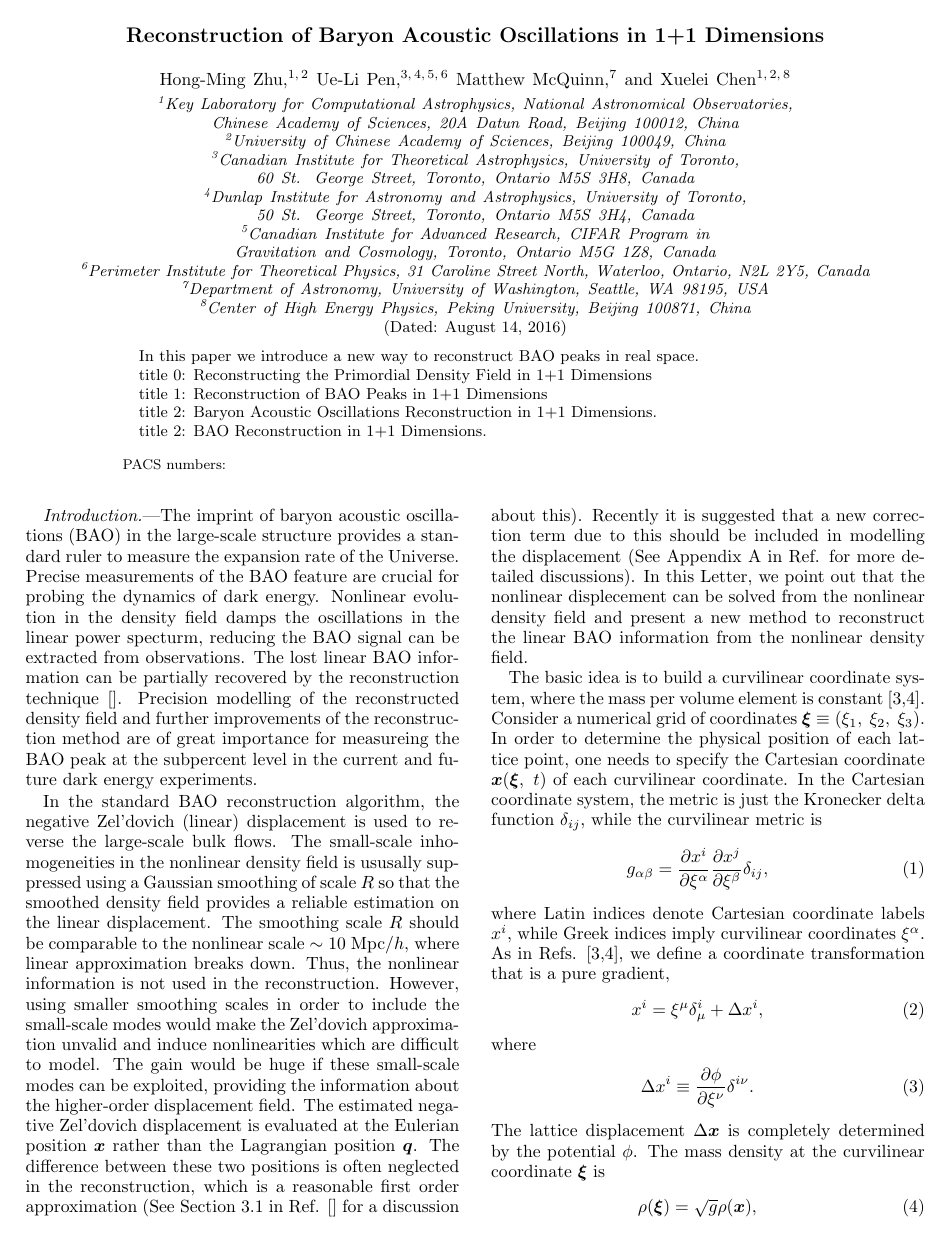
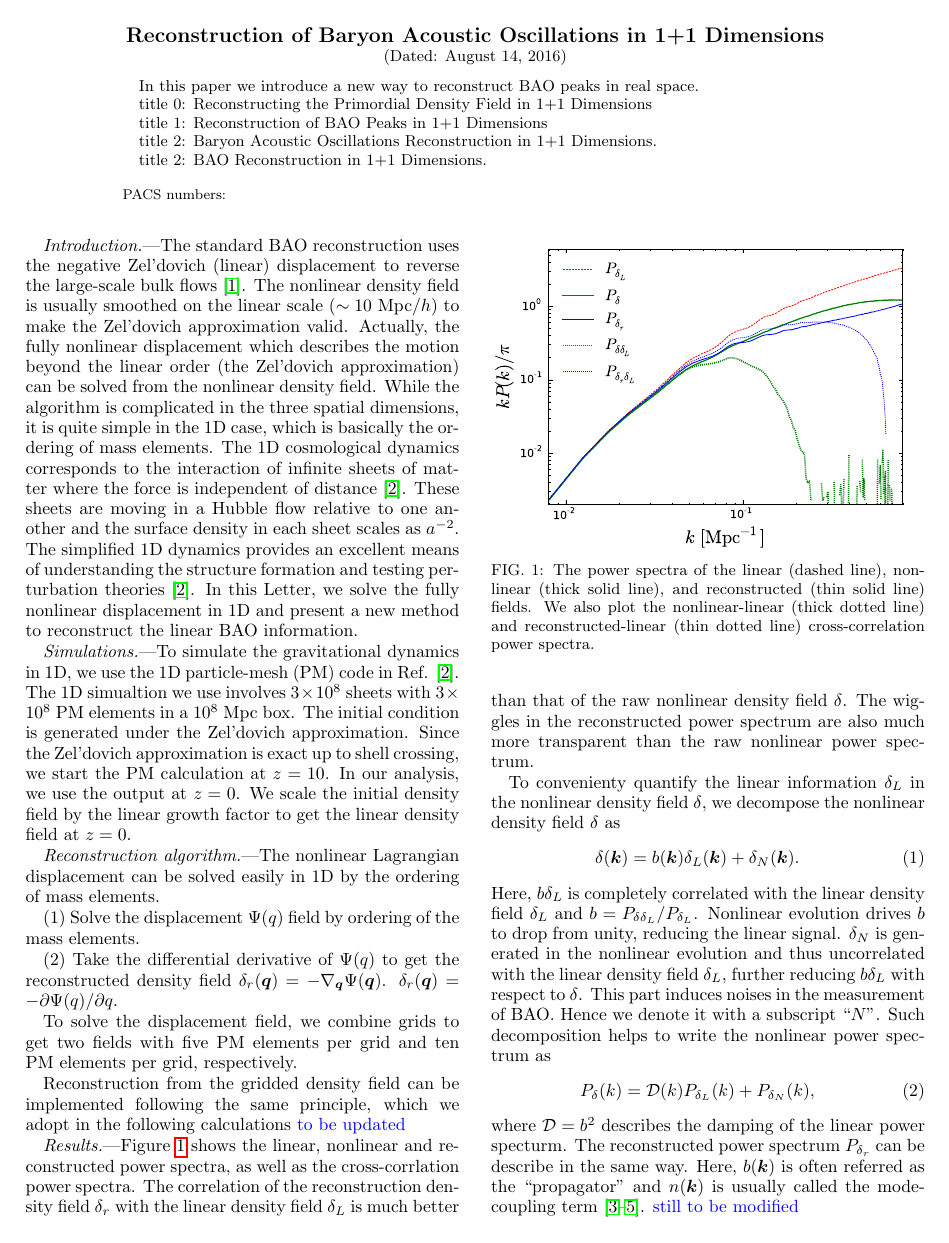
Before and after one commit to hmzhuzy/1d-bao, a LaTeX paper (xy.tex): page 1 of 3. Compiled offline with pdfLaTeX.

Commit message:
Aug 14th

```diff
--- a/xy.tex
+++ b/xy.tex
@@ -38,23 +38,23 @@
 
 \title{Reconstruction of Baryon Acoustic Oscillations in 1+1 Dimensions}
 
-\author{Hong-Ming Zhu}
-\affiliation{Key Laboratory for Computational Astrophysics, National Astronomical Observatories, Chinese Academy of Sciences, 20A Datun Road, Beijing 100012, China}
-\affiliation{University of Chinese Academy of Sciences, Beijing 100049, China}
-
-\author{Ue-Li Pen}
-\affiliation{Canadian Institute for Theoretical Astrophysics, University of Toronto, 60 St. George Street, Toronto, Ontario M5S 3H8, Canada}
-\affiliation{Dunlap Institute for Astronomy and Astrophysics, University of Toronto, 50 St. George Street, Toronto, Ontario M5S 3H4, Canada}
-\affiliation{Canadian Institute for Advanced Research, CIFAR Program in Gravitation and Cosmology, Toronto, Ontario M5G 1Z8, Canada}
-\affiliation{Perimeter Institute for Theoretical Physics, 31 Caroline Street North, Waterloo, Ontario, N2L 2Y5, Canada}
-
-\author{Matthew McQuinn}
-\affiliation{Department of Astronomy, University of Washington, Seattle, WA 98195, USA}
-
-\author{Xuelei Chen}
-\affiliation{Key Laboratory for Computational Astrophysics, National Astronomical Observatories, Chinese Academy of Sciences, 20A Datun Road, Beijing 100012, China}
-\affiliation{University of Chinese Academy of Sciences, Beijing 100049, China}
-\affiliation{Center of High Energy Physics, Peking University, Beijing 100871, China}
+%\author{Hong-Ming Zhu}
+%\affiliation{Key Laboratory for Computational Astrophysics, National Astronomical Observatories, Chinese Academy of Sciences, 20A Datun Road, Beijing 100012, China}
+%\affiliation{University of Chinese Academy of Sciences, Beijing 100049, China}
+%
+%\author{Ue-Li Pen}
+%\affiliation{Canadian Institute for Theoretical Astrophysics, University of Toronto, 60 St. George Street, Toronto, Ontario M5S 3H8, Canada}
+%\affiliation{Dunlap Institute for Astronomy and Astrophysics, University of Toronto, 50 St. George Street, Toronto, Ontario M5S 3H4, Canada}
+%\affiliation{Canadian Institute for Advanced Research, CIFAR Program in Gravitation and Cosmology, Toronto, Ontario M5G 1Z8, Canada}
+%\affiliation{Perimeter Institute for Theoretical Physics, 31 Caroline Street North, Waterloo, Ontario, N2L 2Y5, Canada}
+%
+%\author{Matthew McQuinn}
+%\affiliation{Department of Astronomy, University of Washington, Seattle, WA 98195, USA}
+%
+%\author{Xuelei Chen}
+%\affiliation{Key Laboratory for Computational Astrophysics, National Astronomical Observatories, Chinese Academy of Sciences, 20A Datun Road, Beijing 100012, China}
+%\affiliation{University of Chinese Academy of Sciences, Beijing 100049, China}
+%\affiliation{Center of High Energy Physics, Peking University, Beijing 100871, China}
 
 \date{\today}
 
@@ -77,66 +77,3 @@ title 2: BAO Reconstruction in 1+1 Dimensions.
 %\section{\label{sec:level1}First-level heading}
 % sections are not used for PRL papers
 
-{\it Introduction.}---The imprint of baryon acoustic oscillations (BAO) in the
-large-scale structure provides a standard ruler to measure the expansion rate
-of the Universe. Precise measurements of the BAO feature are crucial for
-probing the dynamics of dark energy.
-Nonlinear evolution in the density field damps the oscillations in the linear
-power specturm, reducing the BAO signal can be extracted from observations.
-The lost linear BAO information can be partially recovered by the reconstruction
-technique []. Precision modelling of the reconstructed density field and
-further improvements of the reconstruction method are of great importance
-for measureing the BAO peak at the subpercent level in the current and future
-dark energy experiments.
-
-In the standard BAO reconstruction algorithm, the negative Zel'dovich (linear)
-displacement is used to reverse the large-scale bulk flows.
-The small-scale inhomogeneities in the nonlinear density field is ususally
-suppressed using a Gaussian smoothing of scale $R$ so that the smoothed density
-field provides a reliable estimation on the linear displacement.
-The smoothing scale $R$ should be comparable to the nonlinear scale
-$\sim10\ \mr{Mpc}/h$, where linear approximation breaks down.
-Thus, the nonlinear information is not used in the reconstruction.
-However, using smaller smoothing scales in order to include the small-scale
-modes would make the Zel'dovich approximation unvalid and induce
-nonlinearities which are difficult to model.
-The gain would be huge if these small-scale modes can be exploited, providing
-the information about the higher-order displacement field.
-The estimated negative Zel'dovich displacement is evaluated at the Eulerian
-position $\bm{x}$ rather than the Lagrangian position $\bm{q}$. The difference
-between these two positions is often neglected in the reconstruction, which
-is a reasonable first order approximation (See Section 3.1 in Ref. [] for a
-discussion about this). Recently it is suggested that a new correction term
-due to this should be included in modelling the displacement (See Appendix A
-in Ref.  for more detailed discussions).
-In this Letter, we point out that the nonlinear displecement can be solved
-from the nonlinear density field and present a new method to reconstruct
-the linear BAO information from the nonlinear density field.
-
-The basic idea is to build a curvilinear coordinate system, where the mass per
-volume element is constant [3,4]. Consider a numerical grid of coordinates
-$\bm{\xi}\equiv(\xi_1,\ \xi_2,\ \xi_3)$. In order to determine the physical
-position of each lattice point, one needs to specify the Cartesian coordinate
-$\bm{x}(\bm{\xi},\ t)$ of each curvilinear coordinate.
-In the Cartesian coordinate system, the metric is just the Kronecker delta
-function $\delta_{ij}$, while the curvilinear metric is
-\bea
-g_{\alpha\beta}=\frac{\partial x^i}{\partial \xi^\alpha}\frac{\partial x^j}{\partial \xi^\beta}\delta_{ij},
-\eea
-where Latin indices denote Cartesian coordinate labels $x^i$,
-while Greek indices imply curvilinear coordinates $\xi^\alpha$.
-As in Refs. [3,4], we define a coordinate transformation that is a pure
-gradient,
-\bea
-x^i=\xi^\mu\delta^i_\mu+\Delta x^i,
-\eea
-where
-\bea
-\Delta x^i\equiv\frac{\partial\phi}{\partial\xi^\nu}\delta^{i\nu}.
-\eea
-The lattice displacement $\Delta\bm{x}$ is completely determined by the
-potential $\phi$.
-The mass density at the curvilinear coordinate $\bm{\xi}$ is
-\bea
-\rho(\bm{\xi})=\sqrt{g}\rho(\bm{x}),
-\eea
@@ -149 +80,18 @@ The reconstructed density field $\delta_r(\bm{\xi})$ is given by
-\bea
+{\it Introduction.}---The standard BAO reconstruction uses the negative
+Zel'dovich (linear) displacement to reverse the large-scale bulk flows
+\cite{2007bao}.
+The nonlinear density field is usually smoothed on the linear scale
+($\sim10\ \mr{Mpc}/h$) to make the Zel'dovich approximation valid.
+Actually, the fully nonlinear displacement which describes the motion beyond
+the linear order (the Zel'dovich approximation) can be solved from the nonlinear
+density field.
+While the algorithm is complicated in the three spatial dimensions, it is
+quite simple in the 1D case, which is basically the ordering of mass elements.
+The 1D cosmological dynamics corresponds to the interaction of infinite sheets
+of matter where the force is independent of distance \cite{2016matt}.
+These sheets are moving in a Hubble flow relative to one another and the surface
+density in each sheet scales as $a^{-2}$.
+The simplified 1D dynamics provides an excellent means of understanding the
+structure formation and testing perturbation theories \cite{2016matt}.
+In this Letter, we solve the fully nonlinear displacement in 1D and present
+a new method to reconstruct the linear BAO information.
@@ -179,8 +98,19 @@ how much information is reconstructed.
 %=======================================
 
 
-{\it Reconstruction algorithm.}---The Lagrangian displacement can be solved
-easily in 1+1 dimensions by ordering of the mass elements.
+{\it Simulations.}---To simulate the gravitational dynamics in 1D, we use the
+1D particle-mesh (PM) code in Ref. \cite{2016matt}.
+The 1D simualtion we use involves $3\times10^8$ sheets with $3\times10^8$ PM
+elements in a $10^8\ \mr{Mpc}$ box.
+The initial condition is generated under the Zel'dovich approximation.
+Since the Zel'dovich approximation is exact up to shell crossing, we start
+the PM calculation at $z=10$. In our analysis, we use the output at $z=0$.
+We scale the initial density field by the linear growth factor to get the
+linear density field at $z=0$.
+%=======================================
+
+{\it Reconstruction algorithm.}---The nonlinear Lagrangian displacement
+can be solved easily in 1D by the ordering of mass elements.
 
 (1) Solve the displacement $\Psi(q)$ field by ordering of the mass elements.
 
@@ -192,7 +122,8 @@ To solve the displacement field, we combine grids to get two fields with
 five PM elements per grid and ten PM elements per grid, respectively.
 
 Reconstruction from the gridded density field can be implemented following
-the same principle, which we adopt here [].
+the same principle, which we adopt in the following calculations
+\tcb{to be updated}
 %=======================================
 
 
@@ -207 +130,2 @@ to the same redshift as $\delta$.
 
+{\it Results.}---Figure \ref{fig:ps} shows the linear, nonlinear and reconstructed power spectra,
```
Also changed, not shown: 1d.bib (+16 -0 lines), xy.bbl, xy.pdf, xy.tex (49 more changed lines).
